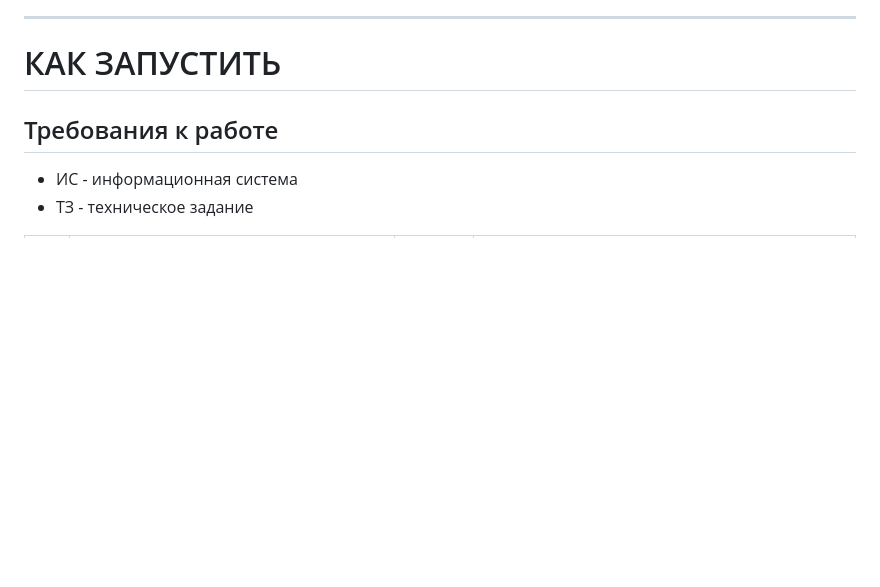
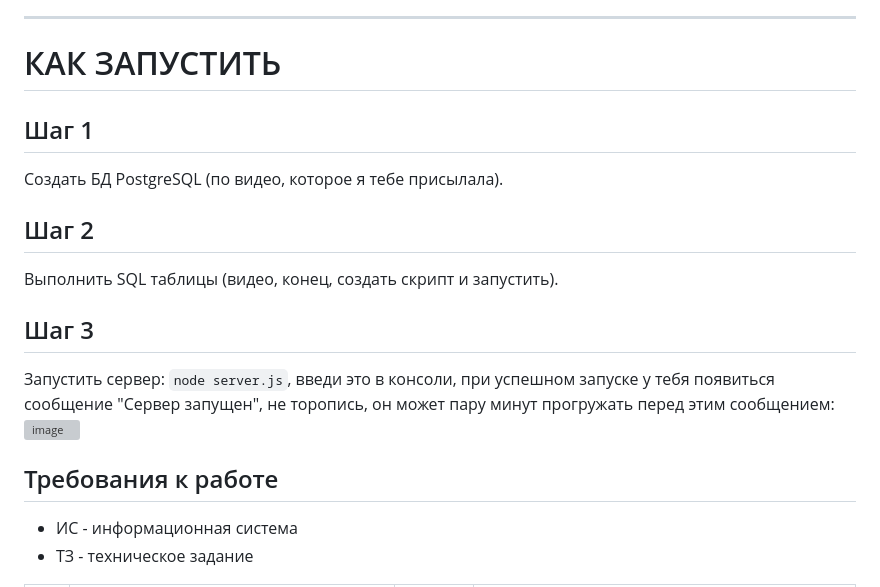
Before and after one commit to RinaVol27/Budovskaya-demo_exam, a Markdown page: README.md, the part around the change. Drawn GitHub-style; blank space fills up the shorter version; grey boxes are pictures that could not be loaded.

````diff
--- a/README.md
+++ b/README.md
@@ -14,6 +14,14 @@
 4. В файле ```.env``` тебе надо поменять вот эту строчку ```DB_PASSWORD=1234 ``` на пароль, данный к вашему PostgreSQL там.
 ---
 # КАК ЗАПУСТИТЬ
+## Шаг 1
+Создать БД PostgreSQL (по видео, которое я тебе присылала).
+## Шаг 2
+Выполнить SQL таблицы (видео, конец, создать скрипт и запустить).
+## Шаг 3
+Запустить сервер: ```node server.js```, введи это в консоли, при успешном запуске у тебя появиться сообщение "Сервер запущен", не торопись, он может пару минут прогружать перед этим сообщением:
+<img width="735" height="107" alt="image" src="https://github.com/user-attachments/assets/64b63000-b41e-4445-b50b-8d68ed2a5784" />
+
 
 
 ## Требования к работе
````
